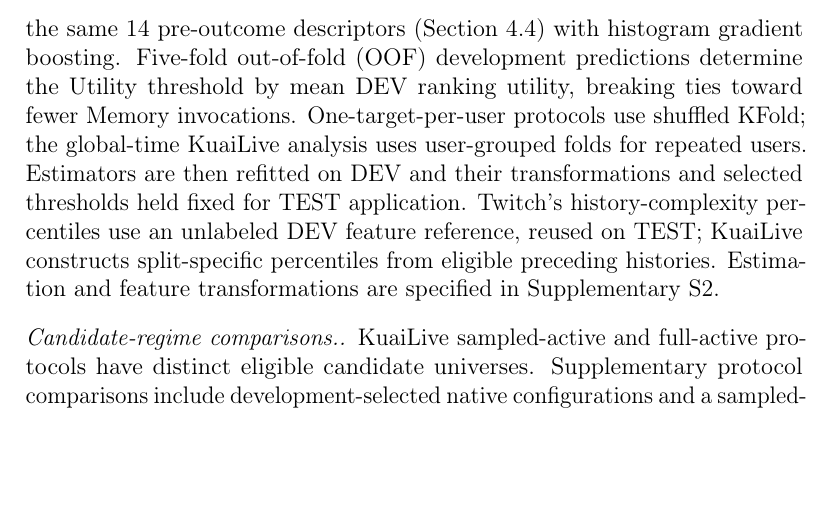
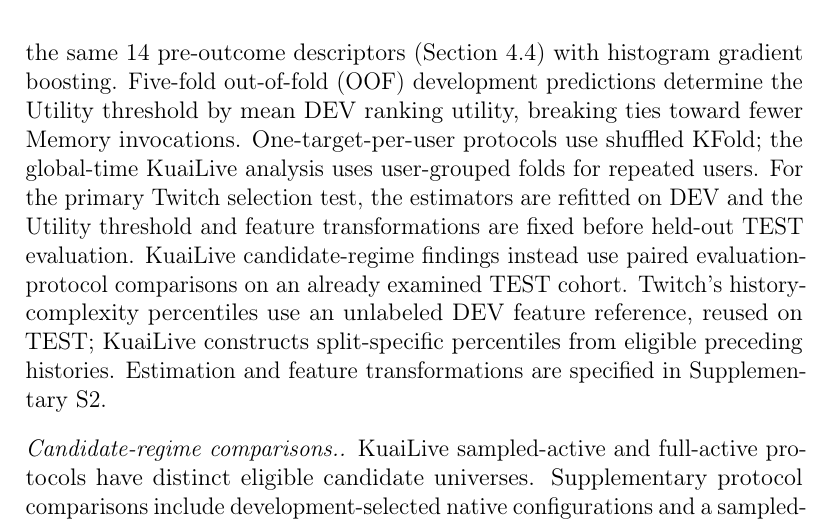
Before and after one commit to mzch0210/KuaiLive-Agent, a LaTeX paper (manuscript/kbs_latex/main.tex): part of page 13 of 28, cut so that both start at the same text, the shorter picture padded with empty space. Compiled offline with pdfLaTeX.

Commit message:
Stage 3 precision: scope DEV-frozen selector claim to primary Twitch policy, distinguish KuaiLive paired diagnostics

```diff
--- a/manuscript/kbs_latex/main.tex
+++ b/manuscript/kbs_latex/main.tex
@@ -297,7 +297,7 @@ Selective decisions & Always-Base, Always-Memory, Utility, Base Difficulty, Orac
 \label{sec:exp-regimes}
 
 \paragraph{Training and model selection.}
-Base encoders are fitted on the training split, and their architecture hyperparameters and score-fusion coefficients are selected on development data. The Utility and Base-Difficulty regressors use the same 14 pre-outcome descriptors (Section~\ref{sec:framework-estimation}) with histogram gradient boosting. Five-fold out-of-fold (OOF) development predictions determine the Utility threshold by mean DEV ranking utility, breaking ties toward fewer Memory invocations. One-target-per-user protocols use shuffled KFold; the global-time KuaiLive analysis uses user-grouped folds for repeated users. Estimators are then refitted on DEV and their transformations and selected thresholds held fixed for TEST application. Twitch's history-complexity percentiles use an unlabeled DEV feature reference, reused on TEST; KuaiLive constructs split-specific percentiles from eligible preceding histories. Estimation and feature transformations are specified in Supplementary S2.
+Base encoders are fitted on the training split, and their architecture hyperparameters and score-fusion coefficients are selected on development data. The Utility and Base-Difficulty regressors use the same 14 pre-outcome descriptors (Section~\ref{sec:framework-estimation}) with histogram gradient boosting. Five-fold out-of-fold (OOF) development predictions determine the Utility threshold by mean DEV ranking utility, breaking ties toward fewer Memory invocations. One-target-per-user protocols use shuffled KFold; the global-time KuaiLive analysis uses user-grouped folds for repeated users. For the primary Twitch selection test, the estimators are refitted on DEV and the Utility threshold and feature transformations are fixed before held-out TEST evaluation. KuaiLive candidate-regime findings instead use paired evaluation-protocol comparisons on an already examined TEST cohort. Twitch's history-complexity percentiles use an unlabeled DEV feature reference, reused on TEST; KuaiLive constructs split-specific percentiles from eligible preceding histories. Estimation and feature transformations are specified in Supplementary S2.
 
 \paragraph{Candidate-regime comparisons.}
 KuaiLive sampled-active and full-active protocols have distinct eligible candidate universes. Supplementary protocol comparisons include development-selected native configurations and a sampled-regime selector applied in the full-active setting. For the main paired ranking analysis, a single Room-SASRec/Streamer-SASRec checkpoint pair, sampled-development fusion coefficient and Memory scoring rule are held fixed. Raw scores are computed over the full-active universe and restricted to the paired sampled subset; each candidate set supplies its own branch-score standardization reference. Thus, the same user event, observed target, eligible history and fixed raw rankers are evaluated under two ranking environments. For event $i$, the paired shift is
```
